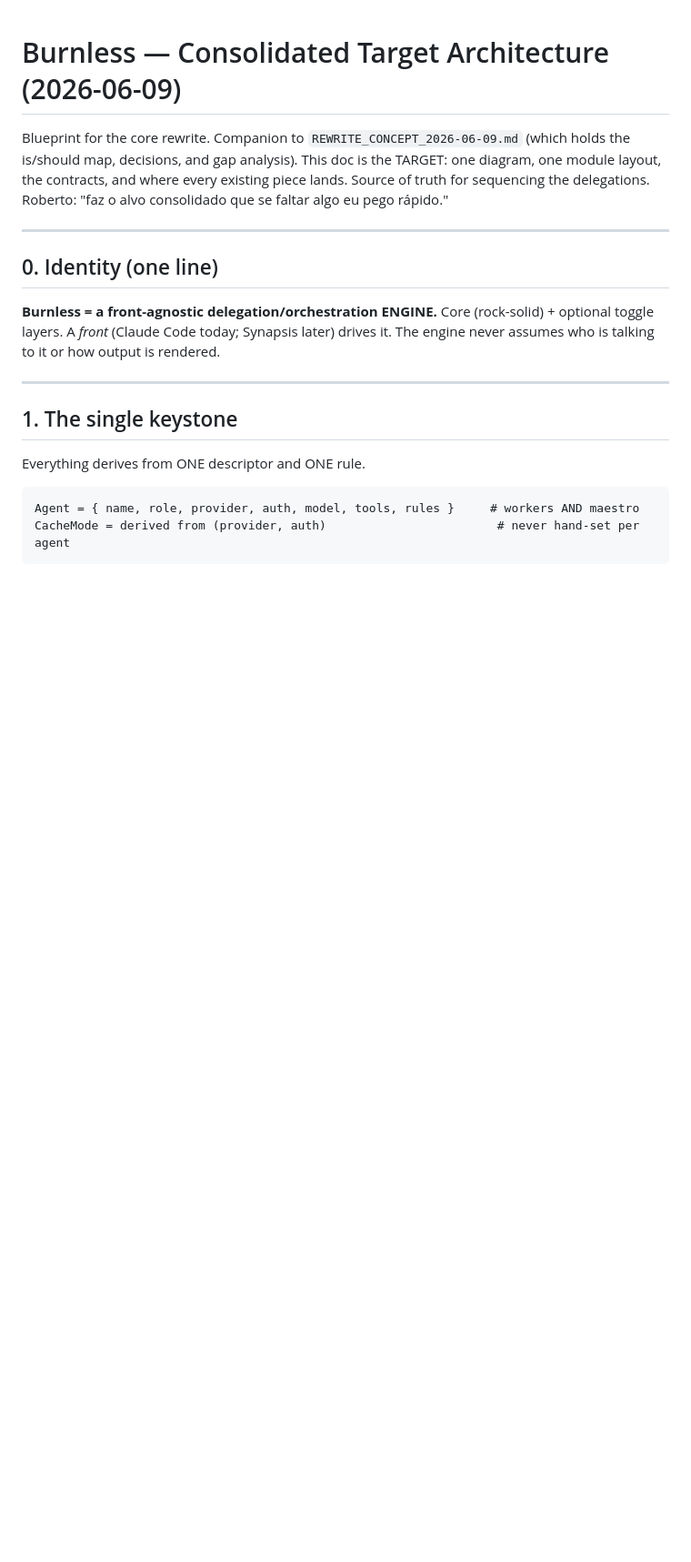
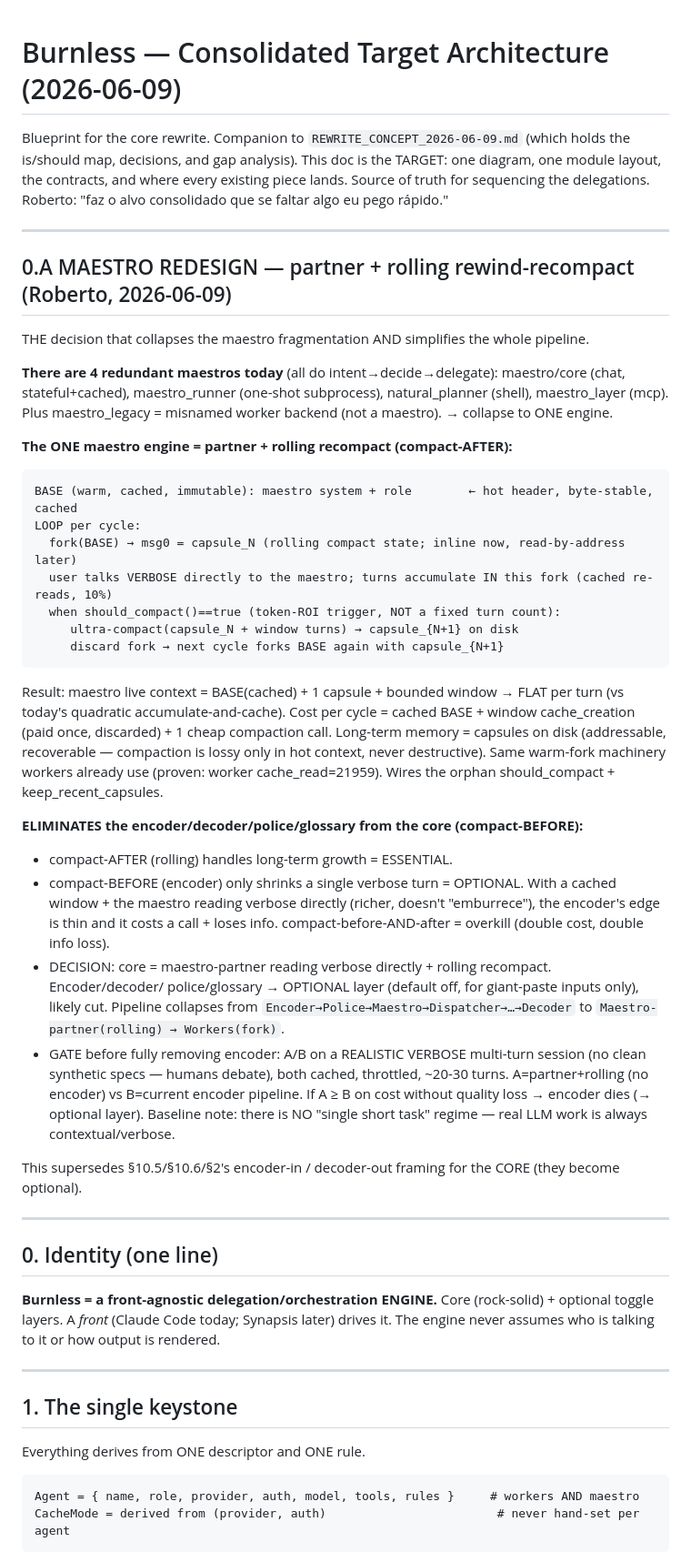
Before and after one commit to Rudekwydra/burnless, a Markdown page: _design/TARGET_ARCHITECTURE_2026-06-09.md, the part around the change. Shown at 91% size. Rendered like a GitHub page; blank space fills up the shorter version.

Commit message:
docs(rewrite): maestro redesign — partner + rolling rewind-recompact, collapse 4 maestros, demote encoder
ONE maestro engine: BASE warm+cached, fork per cycle, user talks verbose directly, accumulate in
cached fork, should_compact()->ultra-compact to disk capsule->rewind(fork BASE)->read capsule. Context
FLAT per turn (vs quadratic). Same warm-fork machinery as workers. Collapses maestro/core +
maestro_runner + natural_planner + maestro_layer into one; maestro_legacy (misnamed worker backend)
moves to execute/. compact-AFTER (rolling) is core/essential; compact-BEFORE (encoder/decoder/police/
glossary) demoted to optional layer (default off), likely cut — gated on an A/B over a realistic
verbose multi-turn session (no clean synthetic specs). Pipeline collapses to Maestro-partner(rolling)
-> Workers(fork).

Co-Authored-By: Claude Opus 4.8 (1M context) <noreply@anthropic.com>

````diff
--- a/_design/TARGET_ARCHITECTURE_2026-06-09.md
+++ b/_design/TARGET_ARCHITECTURE_2026-06-09.md
@@ -4,6 +4,46 @@ Blueprint for the core rewrite. Companion to `REWRITE_CONCEPT_2026-06-09.md` (wh
 the is/should map, decisions, and gap analysis). This doc is the TARGET: one diagram, one
 module layout, the contracts, and where every existing piece lands. Source of truth for
 sequencing the delegations. Roberto: "faz o alvo consolidado que se faltar algo eu pego rápido."
+
+---
+
+## 0.A MAESTRO REDESIGN — partner + rolling rewind-recompact (Roberto, 2026-06-09)
+THE decision that collapses the maestro fragmentation AND simplifies the whole pipeline.
+
+**There are 4 redundant maestros today** (all do intent→decide→delegate): maestro/core (chat,
+stateful+cached), maestro_runner (one-shot subprocess), natural_planner (shell), maestro_layer (mcp).
+Plus maestro_legacy = misnamed worker backend (not a maestro). → collapse to ONE engine.
+
+**The ONE maestro engine = partner + rolling recompact (compact-AFTER):**
+```
+BASE (warm, cached, immutable): maestro system + role        ← hot header, byte-stable, cached
+LOOP per cycle:
+  fork(BASE) → msg0 = capsule_N (rolling compact state; inline now, read-by-address later)
+  user talks VERBOSE directly to the maestro; turns accumulate IN this fork (cached re-reads, 10%)
+  when should_compact()==true (token-ROI trigger, NOT a fixed turn count):
+     ultra-compact(capsule_N + window turns) → capsule_{N+1} on disk
+     discard fork → next cycle forks BASE again with capsule_{N+1}
+```
+Result: maestro live context = BASE(cached) + 1 capsule + bounded window → FLAT per turn (vs today's
+quadratic accumulate-and-cache). Cost per cycle = cached BASE + window cache_creation (paid once,
+discarded) + 1 cheap compaction call. Long-term memory = capsules on disk (addressable, recoverable —
+compaction is lossy only in hot context, never destructive). Same warm-fork machinery workers already
+use (proven: worker cache_read=21959). Wires the orphan should_compact + keep_recent_capsules.
+
+**ELIMINATES the encoder/decoder/police/glossary from the core (compact-BEFORE):**
+- compact-AFTER (rolling) handles long-term growth = ESSENTIAL.
+- compact-BEFORE (encoder) only shrinks a single verbose turn = OPTIONAL. With a cached window + the
+  maestro reading verbose directly (richer, doesn't "emburrece"), the encoder's edge is thin and it
+  costs a call + loses info. compact-before-AND-after = overkill (double cost, double info loss).
+- DECISION: core = maestro-partner reading verbose directly + rolling recompact. Encoder/decoder/
+  police/glossary → OPTIONAL layer (default off, for giant-paste inputs only), likely cut. Pipeline
+  collapses from `Encoder→Police→Maestro→Dispatcher→…→Decoder` to `Maestro-partner(rolling) → Workers(fork)`.
+- GATE before fully removing encoder: A/B on a REALISTIC VERBOSE multi-turn session (no clean synthetic
+  specs — humans debate), both cached, throttled, ~20-30 turns. A=partner+rolling (no encoder) vs
+  B=current encoder pipeline. If A ≥ B on cost without quality loss → encoder dies (→ optional layer).
+  Baseline note: there is NO "single short task" regime — real LLM work is always contextual/verbose.
+
+This supersedes §10.5/§10.6/§2's encoder-in / decoder-out framing for the CORE (they become optional).
 
 ---
 
````
